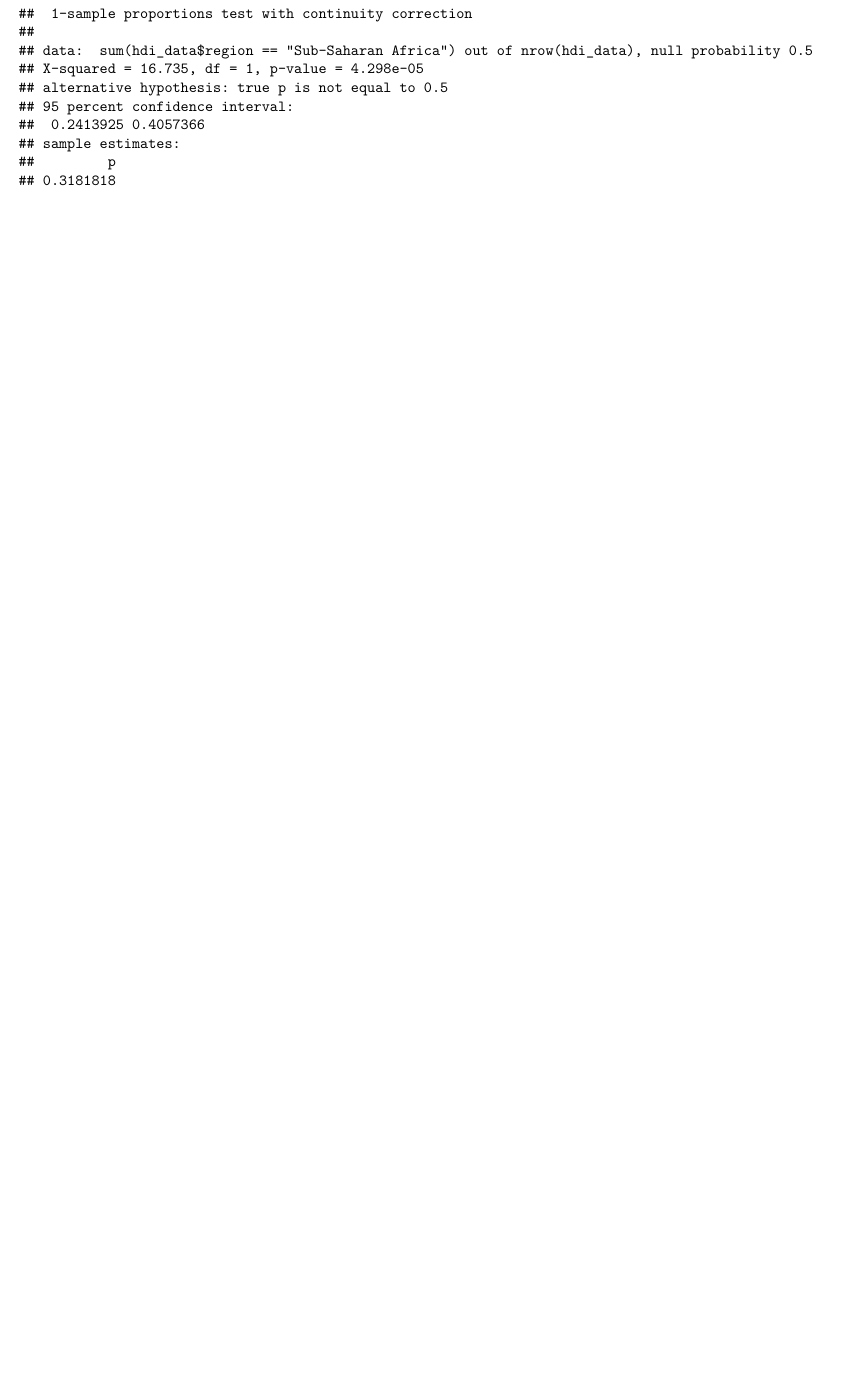
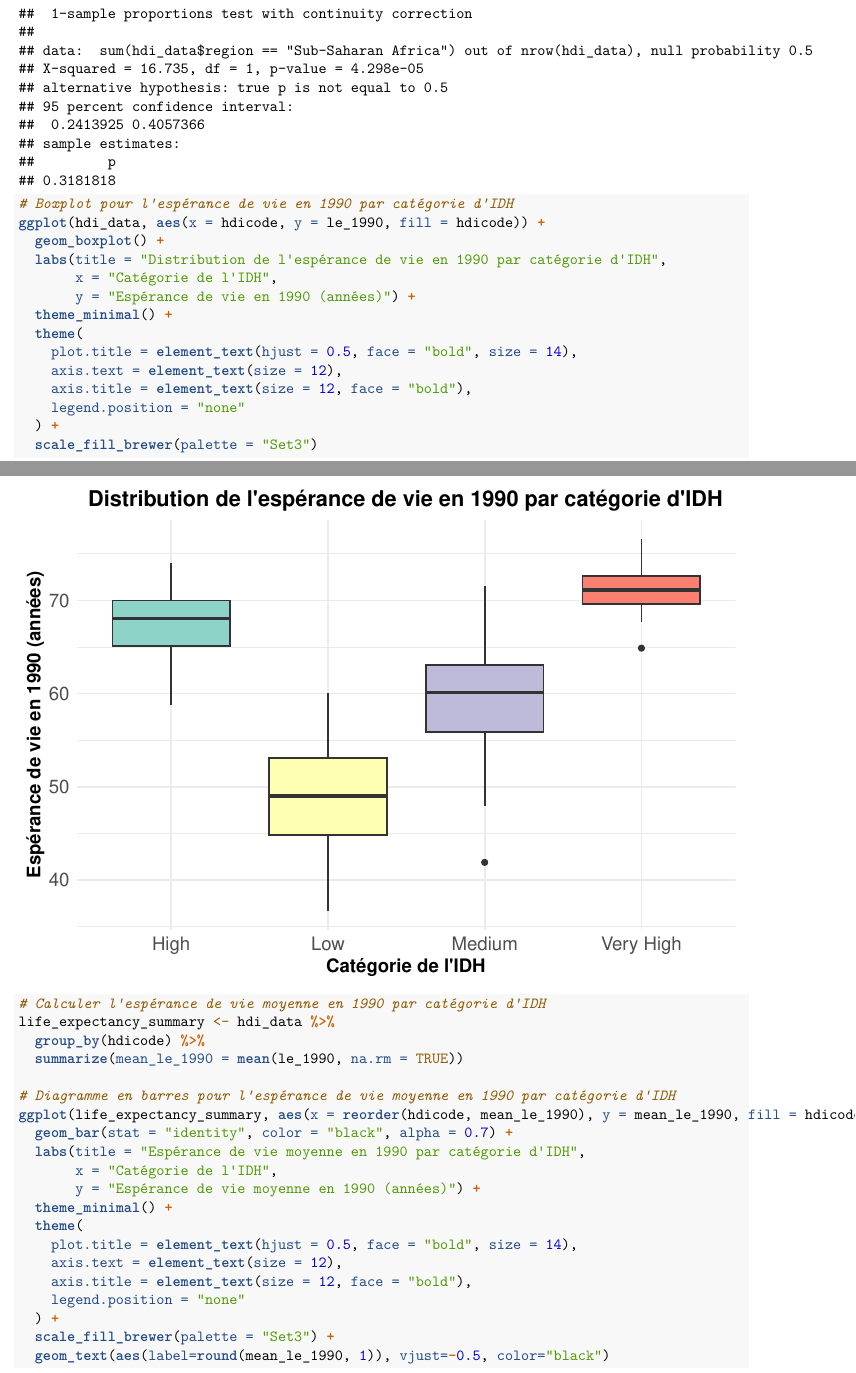
Before and after one commit to mouadelkbabty/HDI-analytics, an R Markdown document (projetStat.Rmd): part of page 12 of 38 before the commit and two parts of pages 12 and 13 of 42 after it, the two joined at a grey line, cut so that both start at the same text, the shorter picture padded with empty space. Rendered offline with R 4.5, knitr and Pandoc, then LaTeX, with nearby package versions.

```diff
--- a/projetStat.Rmd
+++ b/projetStat.Rmd
@@ -309,3 +309,39 @@
 print(prop_ci)
 
 
+
+# Boxplot pour l'espérance de vie en 1990 par catégorie d'IDH
+ggplot(hdi_data, aes(x = hdicode, y = le_1990, fill = hdicode)) +
+  geom_boxplot() +
+  labs(title = "Distribution de l'espérance de vie en 1990 par catégorie d'IDH",
+       x = "Catégorie de l'IDH",
+       y = "Espérance de vie en 1990 (années)") +
+  theme_minimal() +
+  theme(
+    plot.title = element_text(hjust = 0.5, face = "bold", size = 14),
+    axis.text = element_text(size = 12),
+    axis.title = element_text(size = 12, face = "bold"),
+    legend.position = "none"
+  ) +
+  scale_fill_brewer(palette = "Set3")
+
+# Calculer l'espérance de vie moyenne en 1990 par catégorie d'IDH
+life_expectancy_summary <- hdi_data %>%
+  group_by(hdicode) %>%
+  summarize(mean_le_1990 = mean(le_1990, na.rm = TRUE))
+
+# Diagramme en barres pour l'espérance de vie moyenne en 1990 par catégorie d'IDH
+ggplot(life_expectancy_summary, aes(x = reorder(hdicode, mean_le_1990), y = mean_le_1990, fill = hdicode)) +
+  geom_bar(stat = "identity", color = "black", alpha = 0.7) +
+  labs(title = "Espérance de vie moyenne en 1990 par catégorie d'IDH",
+       x = "Catégorie de l'IDH",
+       y = "Espérance de vie moyenne en 1990 (années)") +
+  theme_minimal() +
+  theme(
+    plot.title = element_text(hjust = 0.5, face = "bold", size = 14),
+    axis.text = element_text(size = 12),
+    axis.title = element_text(size = 12, face = "bold"),
+    legend.position = "none"
+  ) +
+  scale_fill_brewer(palette = "Set3") +
+  geom_text(aes(label=round(mean_le_1990, 1)), vjust=-0.5, color="black")
```
Also changed, not shown: projetStat.Rmd (29 more changed lines).
